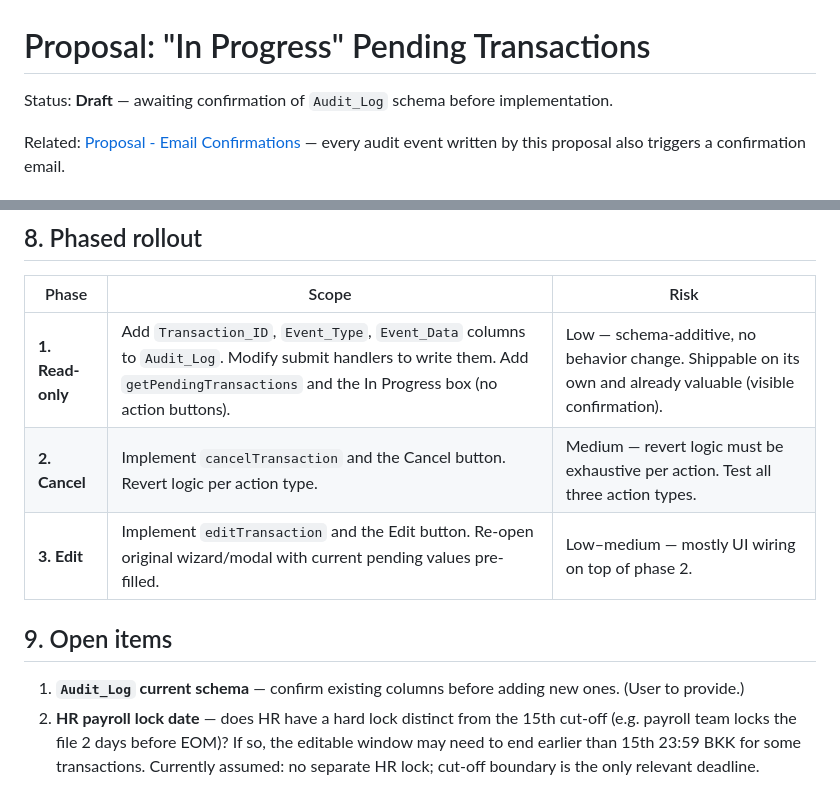
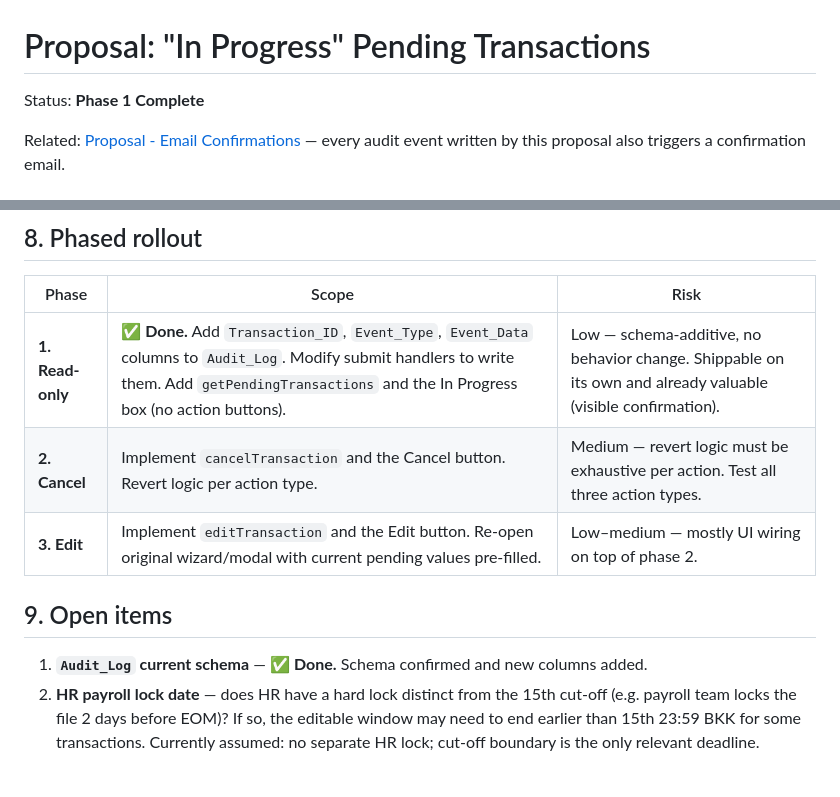
Before and after one commit to r-hoho/ProvidentFund-App, a Markdown page: Proposal - In Progress Pending Transactions.md, 2 parts joined by grey strips. Drawn GitHub-style.

Commit message:
update documentation

```diff
--- a/Proposal - In Progress Pending Transactions.md
+++ b/Proposal - In Progress Pending Transactions.md
@@ -1,6 +1,6 @@
 # Proposal: "In Progress" Pending Transactions
 
-Status: **Draft** — awaiting confirmation of `Audit_Log` schema before implementation.
+Status: **Phase 1 Complete**
 
 Related: [Proposal - Email Confirmations](./Proposal%20-%20Email%20Confirmations.md) — every audit event written by this proposal also triggers a confirmation email.
 
@@ -133,13 +133,13 @@ A single `EDITED` event per edit, capturing both old and new values in `Event_Da
 
 | Phase | Scope | Risk |
 |---|---|---|
-| **1. Read-only** | Add `Transaction_ID`, `Event_Type`, `Event_Data` columns to `Audit_Log`. Modify submit handlers to write them. Add `getPendingTransactions` and the In Progress box (no action buttons). | Low — schema-additive, no behavior change. Shippable on its own and already valuable (visible confirmation). |
+| **1. Read-only** | ✅ **Done.** Add `Transaction_ID`, `Event_Type`, `Event_Data` columns to `Audit_Log`. Modify submit handlers to write them. Add `getPendingTransactions` and the In Progress box (no action buttons). | Low — schema-additive, no behavior change. Shippable on its own and already valuable (visible confirmation). |
 | **2. Cancel** | Implement `cancelTransaction` and the Cancel button. Revert logic per action type. | Medium — revert logic must be exhaustive per action. Test all three action types. |
 | **3. Edit** | Implement `editTransaction` and the Edit button. Re-open original wizard/modal with current pending values pre-filled. | Low–medium — mostly UI wiring on top of phase 2. |
 
 ## 9. Open items
 
-1. **`Audit_Log` current schema** — confirm existing columns before adding new ones. (User to provide.)
+1. **`Audit_Log` current schema** — ✅ **Done.** Schema confirmed and new columns added.
 2. **HR payroll lock date** — does HR have a hard lock distinct from the 15th cut-off (e.g. payroll team locks the file 2 days before EOM)? If so, the editable window may need to end earlier than 15th 23:59 BKK for some transactions. Currently assumed: no separate HR lock; cut-off boundary is the only relevant deadline.
 
 ## 10. Decisions made
```
Also changed, not shown: App Design Document - Internal Provident Fund Enrollment.md (+2 -2 lines).
